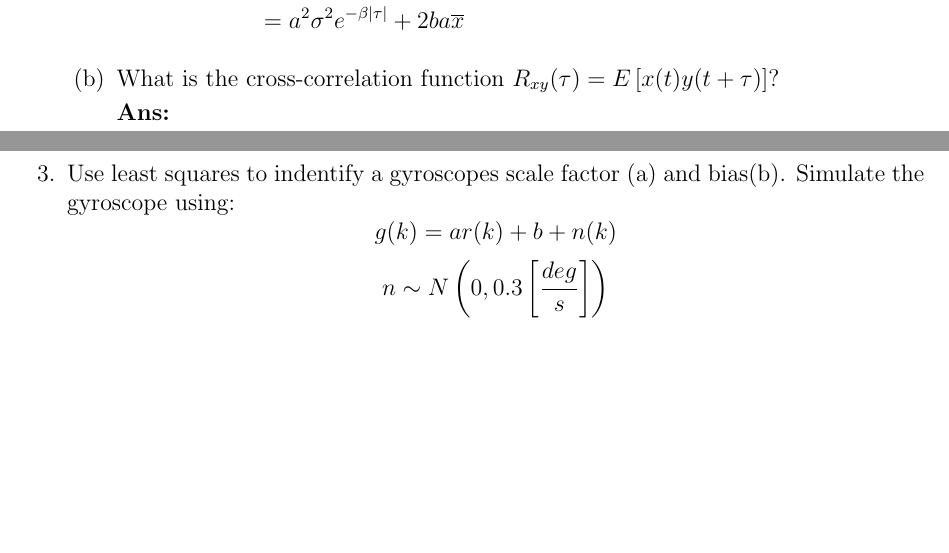
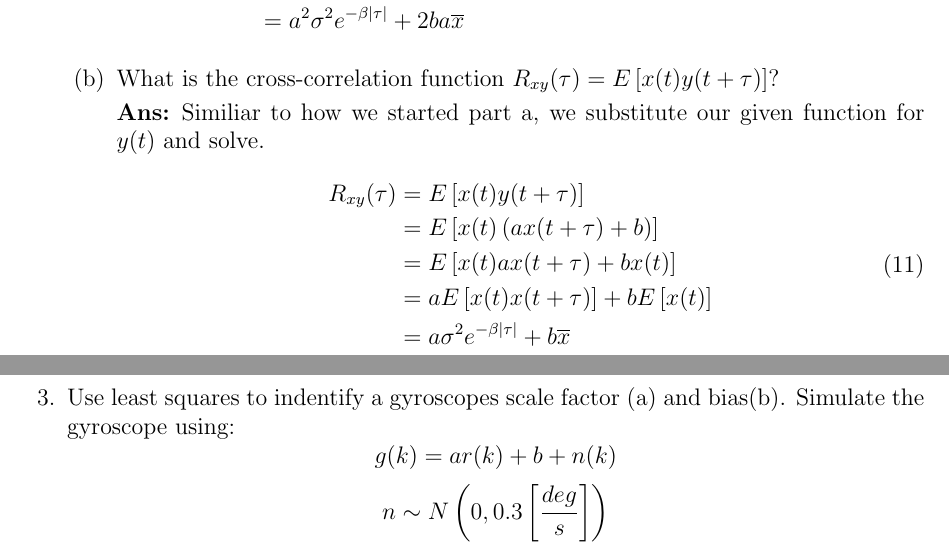
Before and after one commit to nsm0014-optimalEstimation/hw2, a LaTeX problem sheet (hw2.tex): two parts of pages 3 and 4 of 6, joined at a grey line, cut so that both start at the same text, the shorter picture padded with empty space. Compiled offline with pdfLaTeX.

Commit message:
finished question 2

```diff
--- a/hw2.tex
+++ b/hw2.tex
@@ -140,7 +140,16 @@
 
         \part{What is the cross-correlation function $R_{xy}(\tau) = E\left[x(t)y(t + \tau) \right]$?}
 
-        \solution{}
+        \solution{Similiar to how we started part a, we substitute our given function for $y(t)$ and solve.
+            \begin{equation}
+                \begin{split}
+                    R_{xy}(\tau) & = E\left[x(t)y(t + \tau) \right]\\
+                    & = E\left[x(t)\left(ax(t + \tau) + b\right)\right]\\
+                    & = E\left[x(t)ax(t + \tau) + bx(t)\right]\\
+                    & = aE\left[x(t)x(t + \tau)\right] + bE\left[x(t)\right]\\
+                    & = a \sigma^2 e^{-\beta \vert \tau \vert} + b \overline{x}\\
+                \end{split}
+            \end{equation}}
     \end{parts}
     \clearpage
     \question{Use least squares to indentify a gyroscopes scale factor (a) and bias(b). Simulate the gyroscope using: \[g(k) = ar(k) + b + n(k) \] \[n \sim N\left(0,0.3 \left[\frac{deg}{s}\right]\right) \] \[r(k) = 100sin(\omega t) \]}
```
